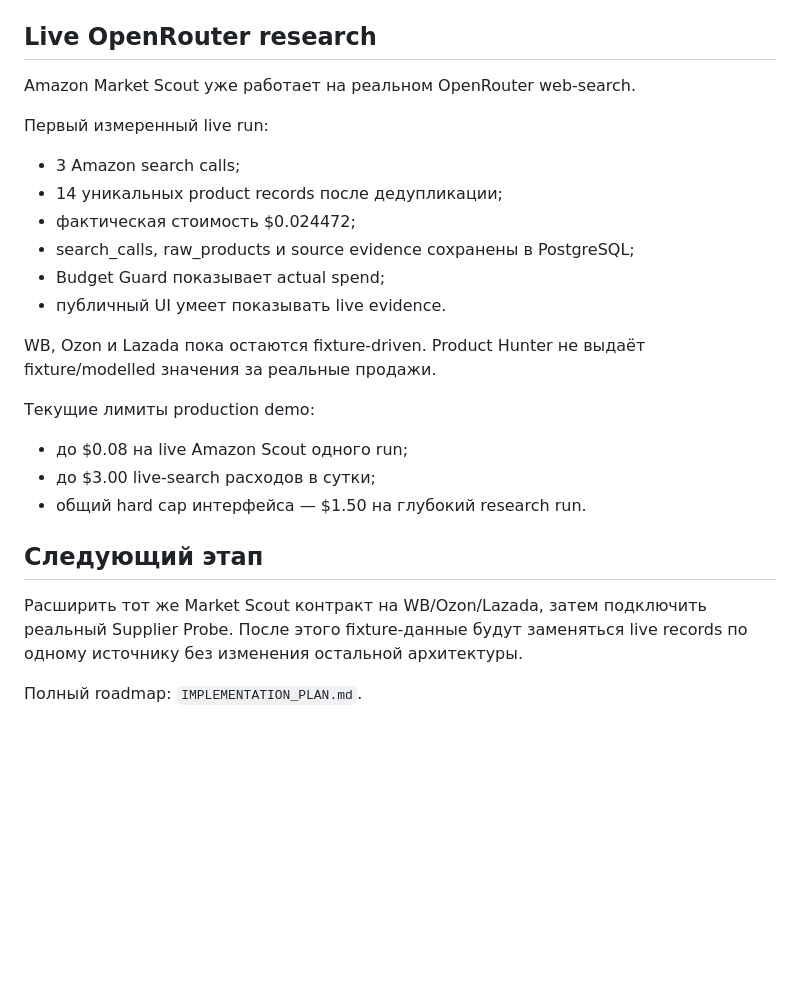
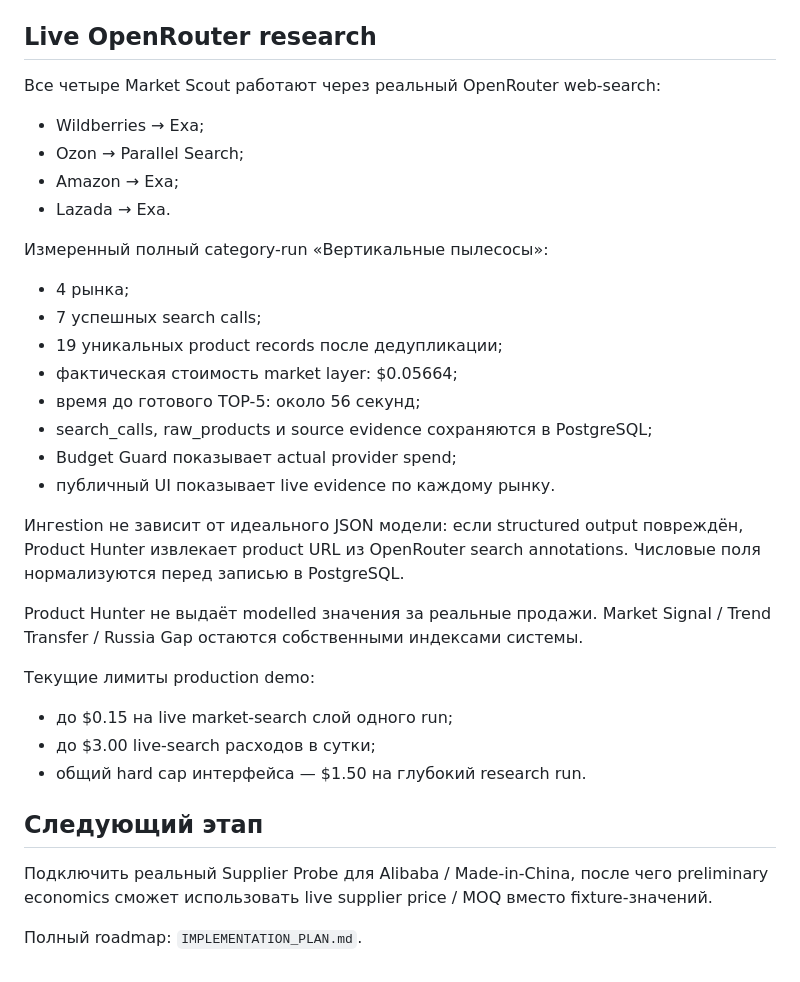
Before and after one commit to ZonaNeona/internet-revolution, a Markdown page: README.md, the part around the change. Drawn GitHub-style; blank space fills up the shorter version.

Commit message:
docs: document four-market live research benchmark

```diff
--- a/README.md
+++ b/README.md
@@ -100,27 +100,36 @@ PM2:
 
 ## Live OpenRouter research
 
-Amazon Market Scout уже работает на реальном OpenRouter web-search.
+Все четыре Market Scout работают через реальный OpenRouter web-search:
 
-Первый измеренный live run:
+- Wildberries → Exa;
+- Ozon → Parallel Search;
+- Amazon → Exa;
+- Lazada → Exa.
 
-- 3 Amazon search calls;
-- 14 уникальных product records после дедупликации;
-- фактическая стоимость $0.024472;
-- search_calls, raw_products и source evidence сохранены в PostgreSQL;
-- Budget Guard показывает actual spend;
-- публичный UI умеет показывать live evidence.
+Измеренный полный category-run «Вертикальные пылесосы»:
 
-WB, Ozon и Lazada пока остаются fixture-driven. Product Hunter не выдаёт fixture/modelled значения за реальные продажи.
+- 4 рынка;
+- 7 успешных search calls;
+- 19 уникальных product records после дедупликации;
+- фактическая стоимость market layer: $0.05664;
+- время до готового TOP-5: около 56 секунд;
+- search_calls, raw_products и source evidence сохраняются в PostgreSQL;
+- Budget Guard показывает actual provider spend;
+- публичный UI показывает live evidence по каждому рынку.
+
+Ингestion не зависит от идеального JSON модели: если structured output повреждён, Product Hunter извлекает product URL из OpenRouter search annotations. Числовые поля нормализуются перед записью в PostgreSQL.
+
+Product Hunter не выдаёт modelled значения за реальные продажи. Market Signal / Trend Transfer / Russia Gap остаются собственными индексами системы.
 
 Текущие лимиты production demo:
 
-- до $0.08 на live Amazon Scout одного run;
+- до $0.15 на live market-search слой одного run;
 - до $3.00 live-search расходов в сутки;
 - общий hard cap интерфейса — $1.50 на глубокий research run.
 
 ## Следующий этап
 
-Расширить тот же Market Scout контракт на WB/Ozon/Lazada, затем подключить реальный Supplier Probe. После этого fixture-данные будут заменяться live records по одному источнику без изменения остальной архитектуры.
+Подключить реальный Supplier Probe для Alibaba / Made-in-China, после чего preliminary economics сможет использовать live supplier price / MOQ вместо fixture-значений.
 
 Полный roadmap: `IMPLEMENTATION_PLAN.md`.
```
